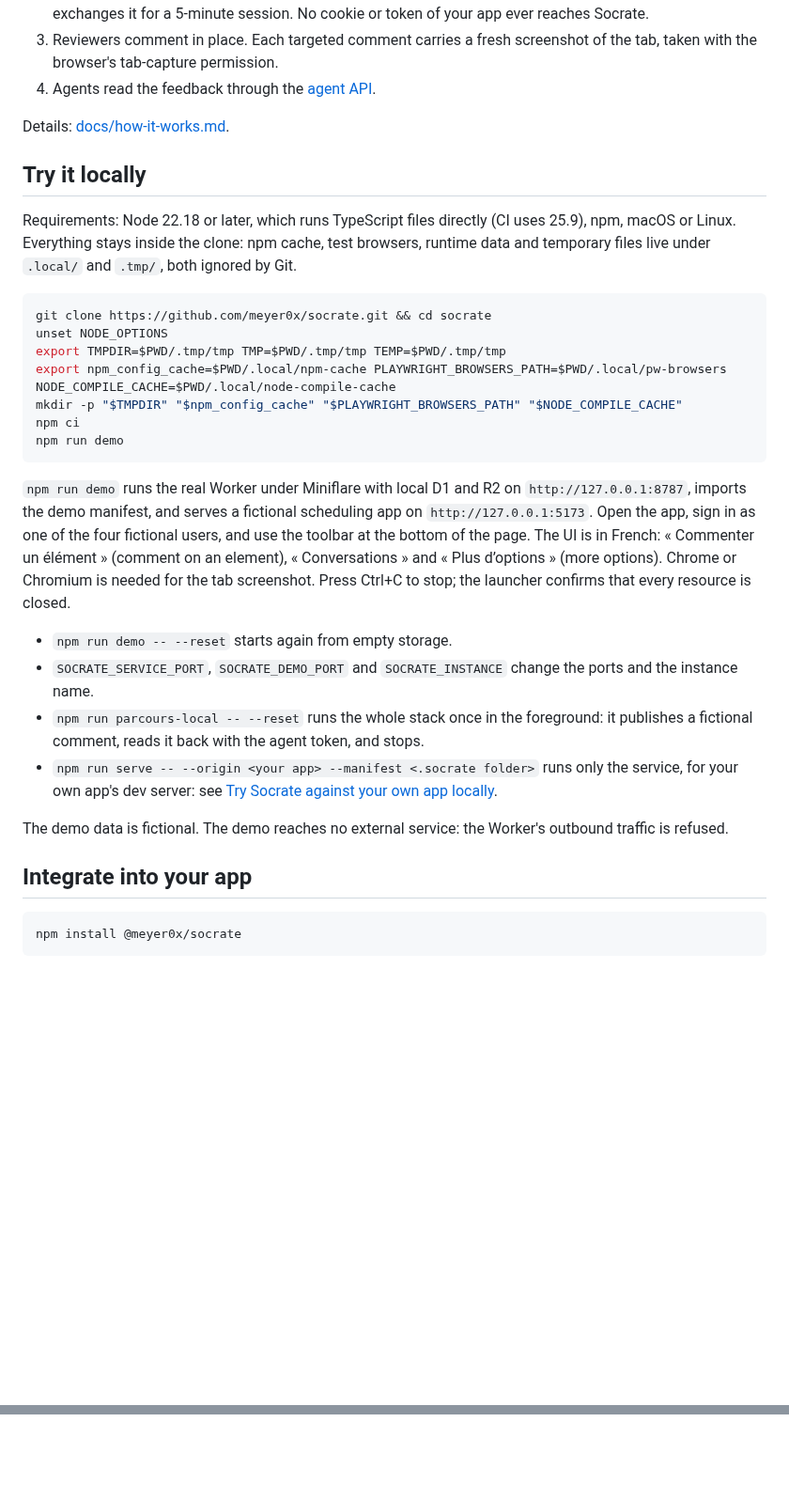
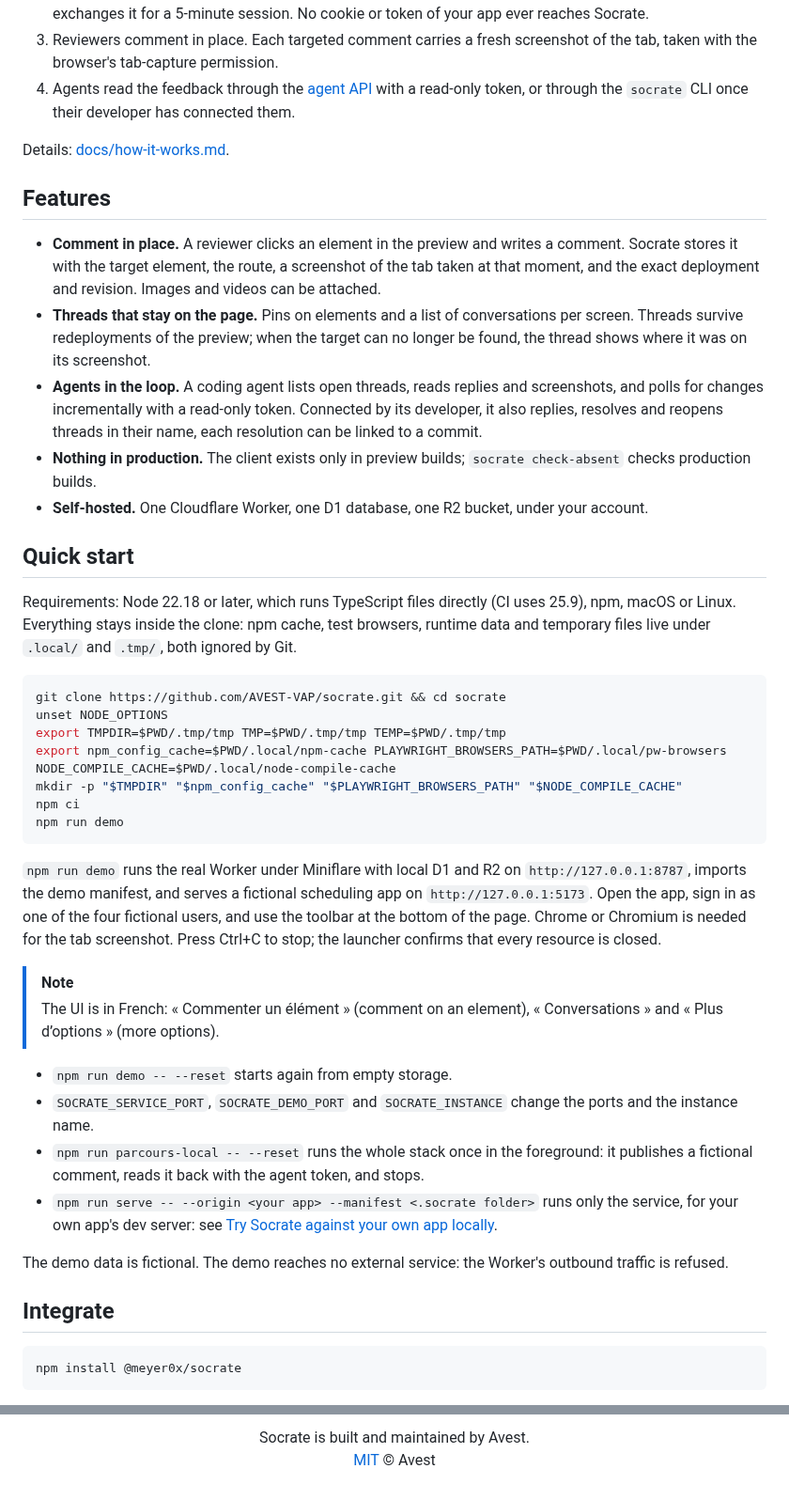
Before and after one commit to AVEST-VAP/socrate, a Markdown page: README.md, 2 parts joined by grey strips. Shown at 94% size. GitHub-like rendering; blank space fills up the shorter version.

````diff
--- a/README.md
+++ b/README.md
@@ -37,16 +69,24 @@ Socrate never calls an AI model and never triggers anything on its own. Agents c
 1. Your CI imports each preview deployment into the service, with the `.socrate/` manifest that explains what changed. The manifest is required: a title, a before/now summary and at least one zone.
 2. In the preview, your backend vouches for the signed-in user with a short-lived signed assertion. Socrate exchanges it for a 5-minute session. No cookie or token of your app ever reaches Socrate.
 3. Reviewers comment in place. Each targeted comment carries a fresh screenshot of the tab, taken with the browser's tab-capture permission.
-4. Agents read the feedback through the [agent API](docs/agent-api.md).
+4. Agents read the feedback through the [agent API](docs/agent-api.md) with a read-only token, or through the `socrate` CLI once their developer has connected them.
 
 Details: [docs/how-it-works.md](docs/how-it-works.md).
 
-## Try it locally
+## Features
+
+- **Comment in place.** A reviewer clicks an element in the preview and writes a comment. Socrate stores it with the target element, the route, a screenshot of the tab taken at that moment, and the exact deployment and revision. Images and videos can be attached.
+- **Threads that stay on the page.** Pins on elements and a list of conversations per screen. Threads survive redeployments of the preview; when the target can no longer be found, the thread shows where it was on its screenshot.
+- **Agents in the loop.** A coding agent lists open threads, reads replies and screenshots, and polls for changes incrementally with a read-only token. Connected by its developer, it also replies, resolves and reopens threads in their name, each resolution can be linked to a commit.
+- **Nothing in production.** The client exists only in preview builds; `socrate check-absent` checks production builds.
+- **Self-hosted.** One Cloudflare Worker, one D1 database, one R2 bucket, under your account.
+
+## Quick start
 
 Requirements: Node 22.18 or later, which runs TypeScript files directly (CI uses 25.9), npm, macOS or Linux. Everything stays inside the clone: npm cache, test browsers, runtime data and temporary files live under `.local/` and `.tmp/`, both ignored by Git.
 
 ```sh
-git clone https://github.com/meyer0x/socrate.git && cd socrate
+git clone https://github.com/AVEST-VAP/socrate.git && cd socrate
 unset NODE_OPTIONS
 export TMPDIR=$PWD/.tmp/tmp TMP=$PWD/.tmp/tmp TEMP=$PWD/.tmp/tmp
 export npm_config_cache=$PWD/.local/npm-cache PLAYWRIGHT_BROWSERS_PATH=$PWD/.local/pw-browsers NODE_COMPILE_CACHE=$PWD/.local/node-compile-cache
@@ -55,7 +95,10 @@ npm ci
 npm run demo
 ```
 
-`npm run demo` runs the real Worker under Miniflare with local D1 and R2 on `http://127.0.0.1:8787`, imports the demo manifest, and serves a fictional scheduling app on `http://127.0.0.1:5173`. Open the app, sign in as one of the four fictional users, and use the toolbar at the bottom of the page. The UI is in French: « Commenter un élément » (comment on an element), « Conversations » and « Plus d’options » (more options). Chrome or Chromium is needed for the tab screenshot. Press Ctrl+C to stop; the launcher confirms that every resource is closed.
+`npm run demo` runs the real Worker under Miniflare with local D1 and R2 on `http://127.0.0.1:8787`, imports the demo manifest, and serves a fictional scheduling app on `http://127.0.0.1:5173`. Open the app, sign in as one of the four fictional users, and use the toolbar at the bottom of the page. Chrome or Chromium is needed for the tab screenshot. Press Ctrl+C to stop; the launcher confirms that every resource is closed.
+
+> [!NOTE]
+> The UI is in French: « Commenter un élément » (comment on an element), « Conversations » and « Plus d’options » (more options).
 
 - `npm run demo -- --reset` starts again from empty storage.
 - `SOCRATE_SERVICE_PORT`, `SOCRATE_DEMO_PORT` and `SOCRATE_INSTANCE` change the ports and the instance name.
@@ -64,7 +107,7 @@ npm run demo
 
 The demo data is fictional. The demo reaches no external service: the Worker's outbound traffic is refused.
 
-## Integrate into your app
+## Integrate
 
 ```sh
 npm install @meyer0x/socrate
@@ -116,0 +197,4 @@ Socrate is young software, built and used for one integrating application so far
+<p align="center">
+  Socrate is built and maintained by Avest.<br>
+  <a href="LICENSE">MIT</a> © Avest
+</p>
````
Also changed, not shown: other parts of README.md (+108 -39 lines), docs/integrate.md (+1 -1 lines), packages/socrate/README.md (+6 -6 lines), .github/assets/resolved-by-claude.png (added), .github/assets/socrate-demo.gif (added), 11 other files.
